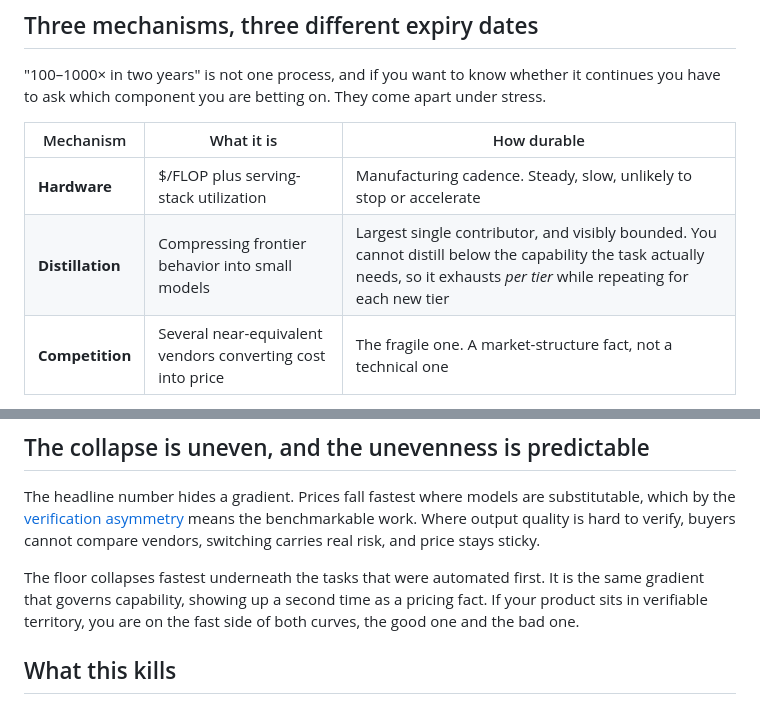
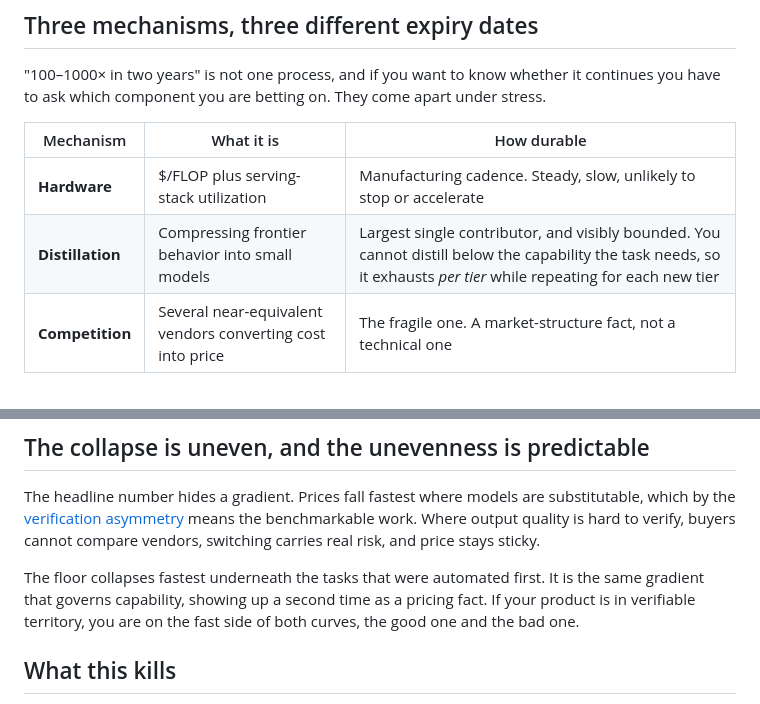
Before and after one commit to Lulzx/future, a Markdown page: blog/falling-floor.md, 2 parts joined by grey strips. Rendered like a GitHub page.

```diff
--- a/blog/falling-floor.md
+++ b/blog/falling-floor.md
@@ -36,7 +36,7 @@ The third row is where most of the money is being lost, so the mechanism deserve
 | Mechanism | What it is | How durable |
 |---|---|---|
 | **Hardware** | $/FLOP plus serving-stack utilization | Manufacturing cadence. Steady, slow, unlikely to stop or accelerate |
-| **Distillation** | Compressing frontier behavior into small models | Largest single contributor, and visibly bounded. You cannot distill below the capability the task actually needs, so it exhausts *per tier* while repeating for each new tier |
+| **Distillation** | Compressing frontier behavior into small models | Largest single contributor, and visibly bounded. You cannot distill below the capability the task needs, so it exhausts *per tier* while repeating for each new tier |
 | **Competition** | Several near-equivalent vendors converting cost into price | The fragile one. A market-structure fact, not a technical one |
 
 Only the third can fail suddenly, and its failure mode is the one that matters commercially.
@@ -55,7 +55,7 @@ Current evidence runs the other way. Open-weight models sit only about **3–6 m
 
 The headline number hides a gradient. Prices fall fastest where models are substitutable, which by the [verification asymmetry](../01-substrate/data.md) means the benchmarkable work. Where output quality is hard to verify, buyers cannot compare vendors, switching carries real risk, and price stays sticky.
 
-The floor collapses fastest underneath the tasks that were automated first. It is the same gradient that governs capability, showing up a second time as a pricing fact. If your product sits in verifiable territory, you are on the fast side of both curves, the good one and the bad one.
+The floor collapses fastest underneath the tasks that were automated first. It is the same gradient that governs capability, showing up a second time as a pricing fact. If your product is in verifiable territory, you are on the fast side of both curves, the good one and the bad one.
 
 ## What this kills
 
```
Also changed, not shown: blog/silicon-electrons-permits.md (+2 -2 lines).
